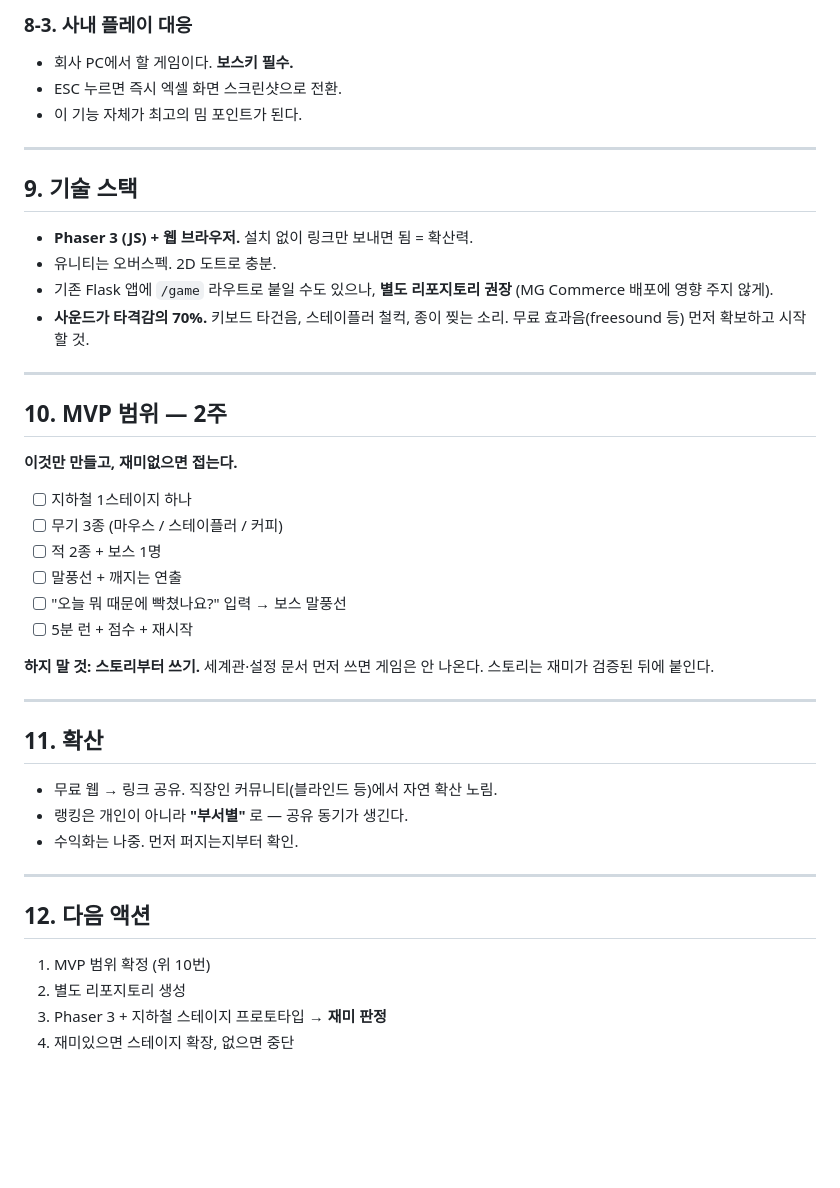
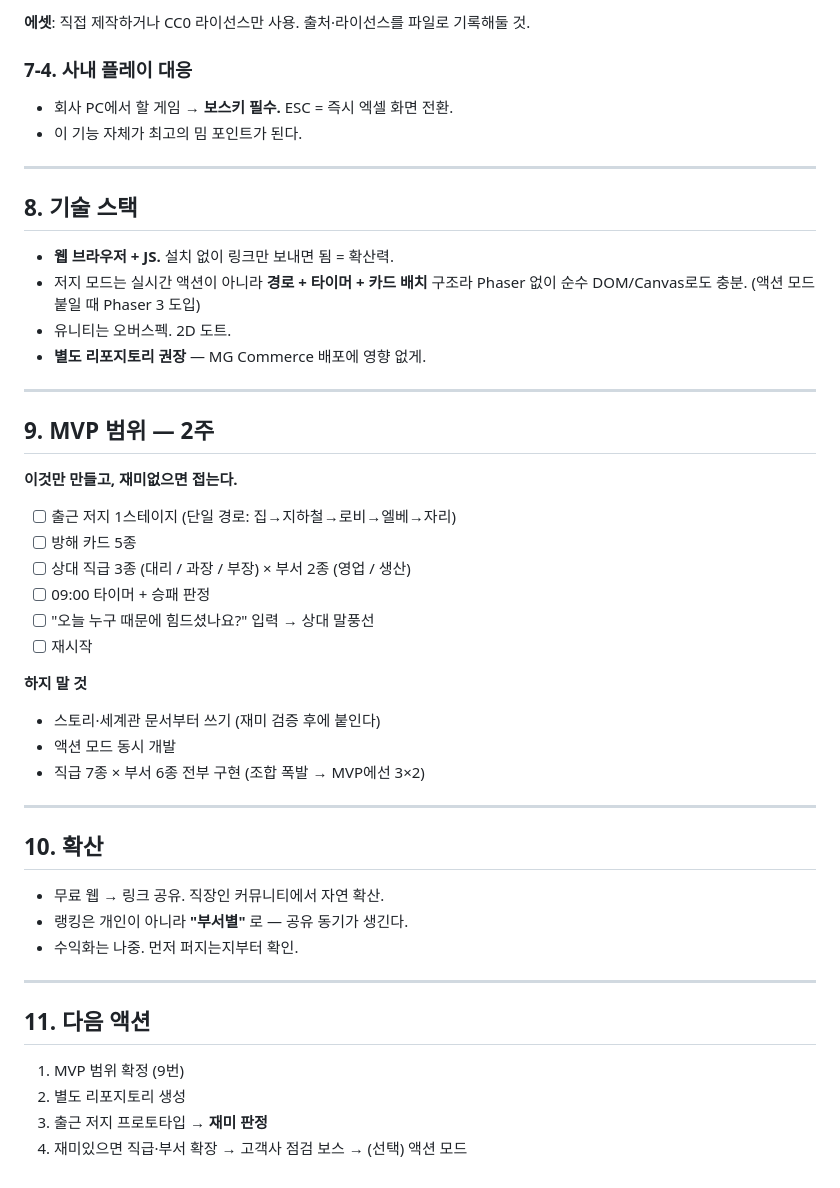
Before and after one commit to cmg9722-beep/mg-commerce, a Markdown page: ideas/직장인_스트레스해소_게임.md, the part around one of its changes. GitHub-like rendering; blank space fills up the shorter version.

```diff
--- a/ideas/직장인_스트레스해소_게임.md
+++ b/ideas/직장인_스트레스해소_게임.md
@@ -115,49 +144,51 @@
 
-### 8-3. 사내 플레이 대응
-- 회사 PC에서 할 게임이다. **보스키 필수.**
-- ESC 누르면 즉시 엑셀 화면 스크린샷으로 전환.
+**에셋**: 직접 제작하거나 CC0 라이선스만 사용. 출처·라이선스를 파일로 기록해둘 것.
+
+### 7-4. 사내 플레이 대응
+- 회사 PC에서 할 게임 → **보스키 필수.** ESC = 즉시 엑셀 화면 전환.
 - 이 기능 자체가 최고의 밈 포인트가 된다.
 
 ---
 
-## 9. 기술 스택
+## 8. 기술 스택
 
-- **Phaser 3 (JS) + 웹 브라우저.** 설치 없이 링크만 보내면 됨 = 확산력.
-- 유니티는 오버스펙. 2D 도트로 충분.
-- 기존 Flask 앱에 `/game` 라우트로 붙일 수도 있으나, **별도 리포지토리 권장**
-  (MG Commerce 배포에 영향 주지 않게).
-- **사운드가 타격감의 70%.** 키보드 타건음, 스테이플러 철컥, 종이 찢는 소리.
-  무료 효과음(freesound 등) 먼저 확보하고 시작할 것.
+- **웹 브라우저 + JS.** 설치 없이 링크만 보내면 됨 = 확산력.
+- 저지 모드는 실시간 액션이 아니라 **경로 + 타이머 + 카드 배치** 구조라
+  Phaser 없이 순수 DOM/Canvas로도 충분. (액션 모드 붙일 때 Phaser 3 도입)
+- 유니티는 오버스펙. 2D 도트.
+- **별도 리포지토리 권장** — MG Commerce 배포에 영향 없게.
 
 ---
 
-## 10. MVP 범위 — 2주
+## 9. MVP 범위 — 2주
 
 **이것만 만들고, 재미없으면 접는다.**
 
-- [ ] 지하철 1스테이지 하나
-- [ ] 무기 3종 (마우스 / 스테이플러 / 커피)
-- [ ] 적 2종 + 보스 1명
-- [ ] 말풍선 + 깨지는 연출
-- [ ] "오늘 뭐 때문에 빡쳤나요?" 입력 → 보스 말풍선
-- [ ] 5분 런 + 점수 + 재시작
+- [ ] 출근 저지 1스테이지 (단일 경로: 집→지하철→로비→엘베→자리)
+- [ ] 방해 카드 5종
+- [ ] 상대 직급 3종 (대리 / 과장 / 부장) × 부서 2종 (영업 / 생산)
+- [ ] 09:00 타이머 + 승패 판정
+- [ ] "오늘 누구 때문에 힘드셨나요?" 입력 → 상대 말풍선
+- [ ] 재시작
 
-**하지 말 것: 스토리부터 쓰기.** 세계관·설정 문서 먼저 쓰면 게임은 안 나온다.
-스토리는 재미가 검증된 뒤에 붙인다.
+**하지 말 것**
+- 스토리·세계관 문서부터 쓰기 (재미 검증 후에 붙인다)
+- 액션 모드 동시 개발
+- 직급 7종 × 부서 6종 전부 구현 (조합 폭발 → MVP에선 3×2)
 
 ---
 
-## 11. 확산
+## 10. 확산
 
-- 무료 웹 → 링크 공유. 직장인 커뮤니티(블라인드 등)에서 자연 확산 노림.
+- 무료 웹 → 링크 공유. 직장인 커뮤니티에서 자연 확산.
 - 랭킹은 개인이 아니라 **"부서별"** 로 — 공유 동기가 생긴다.
 - 수익화는 나중. 먼저 퍼지는지부터 확인.
 
 ---
 
-## 12. 다음 액션
+## 11. 다음 액션
 
-1. MVP 범위 확정 (위 10번)
+1. MVP 범위 확정 (9번)
 2. 별도 리포지토리 생성
-3. Phaser 3 + 지하철 스테이지 프로토타입 → **재미 판정**
-4. 재미있으면 스테이지 확장, 없으면 중단
+3. 출근 저지 프로토타입 → **재미 판정**
+4. 재미있으면 직급·부서 확장 → 고객사 점검 보스 → (선택) 액션 모드
```
Also changed, not shown: other parts of ideas/직장인_스트레스해소_게임.md (+99 -70 lines).
